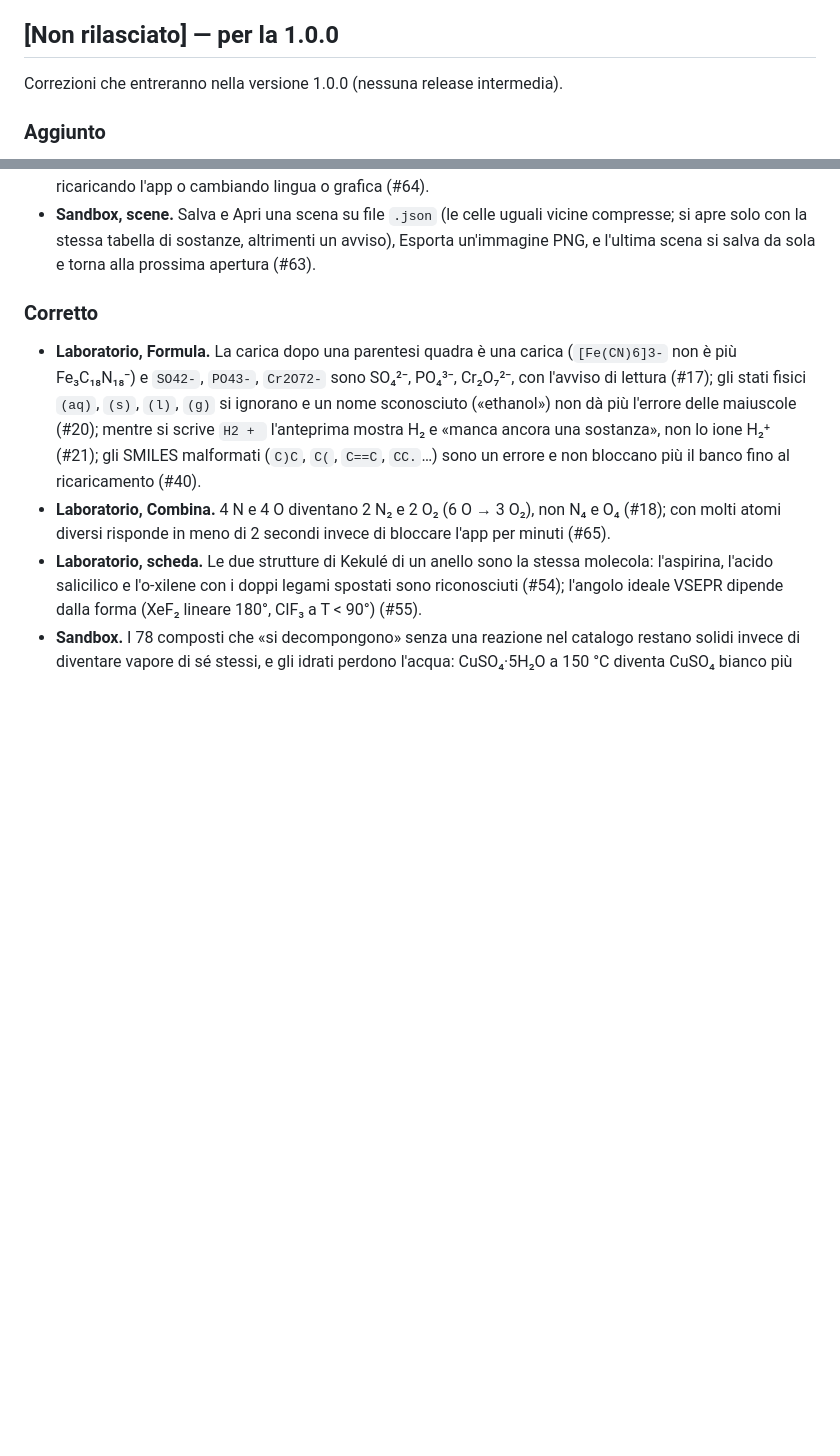
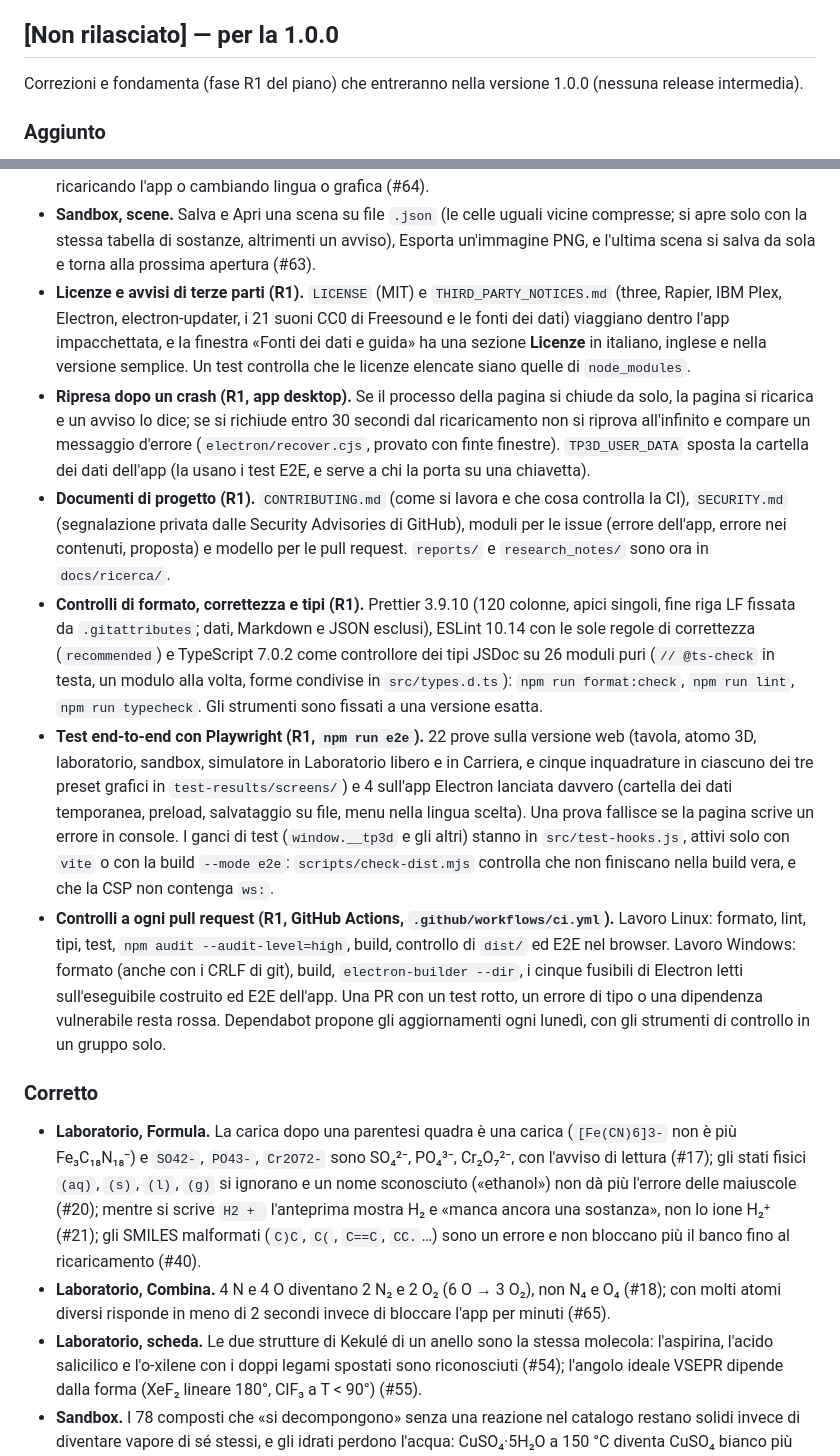
Before and after one commit to G43r0/tavola-periodica-3d, a Markdown page: CHANGELOG.md, 2 parts joined by grey strips. Rendered like a GitHub page; blank space fills up the shorter version.

```diff
--- a/CHANGELOG.md
+++ b/CHANGELOG.md
@@ -10,7 +10,7 @@ Storico delle versioni di **Tavola Periodica 3D**. Ogni versione corrisponde a u
 
 ## [Non rilasciato] — per la 1.0.0
 
-Correzioni che entreranno nella versione 1.0.0 (nessuna release intermedia).
+Correzioni e fondamenta (fase R1 del piano) che entreranno nella versione 1.0.0 (nessuna release intermedia).
 
 ### Aggiunto
 - **SMILES come si copiano da PubChem e Wikipedia** nel riquadro Formula: aromatici minuscoli (`c1ccccc1`,
@@ -42,6 +42,33 @@ Correzioni che entreranno nella versione 1.0.0 (nessuna release intermedia).
 - **Sandbox, scene.** Salva e Apri una scena su file `.json` (le celle uguali vicine compresse; si apre solo con la
   stessa tabella di sostanze, altrimenti un avviso), Esporta un'immagine PNG, e l'ultima scena si salva da sola e
   torna alla prossima apertura (#63).
+- **Licenze e avvisi di terze parti (R1).** `LICENSE` (MIT) e `THIRD_PARTY_NOTICES.md` (three, Rapier, IBM Plex,
+  Electron, electron-updater, i 21 suoni CC0 di Freesound e le fonti dei dati) viaggiano dentro l'app impacchettata, e
+  la finestra «Fonti dei dati e guida» ha una sezione **Licenze** in italiano, inglese e nella versione semplice. Un
+  test controlla che le licenze elencate siano quelle di `node_modules`.
+- **Ripresa dopo un crash (R1, app desktop).** Se il processo della pagina si chiude da solo, la pagina si ricarica e un
+  avviso lo dice; se si richiude entro 30 secondi dal ricaricamento non si riprova all'infinito e compare un messaggio
+  d'errore (`electron/recover.cjs`, provato con finte finestre). `TP3D_USER_DATA` sposta la cartella dei dati dell'app
+  (la usano i test E2E, e serve a chi la porta su una chiavetta).
+- **Documenti di progetto (R1).** `CONTRIBUTING.md` (come si lavora e che cosa controlla la CI), `SECURITY.md`
+  (segnalazione privata dalle Security Advisories di GitHub), moduli per le issue (errore dell'app, errore nei
+  contenuti, proposta) e modello per le pull request. `reports/` e `research_notes/` sono ora in `docs/ricerca/`.
+- **Controlli di formato, correttezza e tipi (R1).** Prettier 3.9.10 (120 colonne, apici singoli, fine riga LF fissata
+  da `.gitattributes`; dati, Markdown e JSON esclusi), ESLint 10.14 con le sole regole di correttezza (`recommended`) e
+  TypeScript 7.0.2 come controllore dei tipi JSDoc su 26 moduli puri (`// @ts-check` in testa, un modulo alla volta,
+  forme condivise in `src/types.d.ts`): `npm run format:check`, `npm run lint`, `npm run typecheck`. Gli strumenti sono
+  fissati a una versione esatta.
+- **Test end-to-end con Playwright (R1, `npm run e2e`).** 22 prove sulla versione web (tavola, atomo 3D, laboratorio,
+  sandbox, simulatore in Laboratorio libero e in Carriera, e cinque inquadrature in ciascuno dei tre preset grafici in
+  `test-results/screens/`) e 4 sull'app Electron lanciata davvero (cartella dei dati temporanea, preload, salvataggio su
+  file, menu nella lingua scelta). Una prova fallisce se la pagina scrive un errore in console. I ganci di test
+  (`window.__tp3d` e gli altri) stanno in `src/test-hooks.js`, attivi solo con `vite` o con la build `--mode e2e`:
+  `scripts/check-dist.mjs` controlla che non finiscano nella build vera, e che la CSP non contenga `ws:`.
+- **Controlli a ogni pull request (R1, GitHub Actions, `.github/workflows/ci.yml`).** Lavoro Linux: formato, lint, tipi,
+  test, `npm audit --audit-level=high`, build, controllo di `dist/` ed E2E nel browser. Lavoro Windows: formato (anche
+  con i CRLF di git), build, `electron-builder --dir`, i cinque fusibili di Electron letti sull'eseguibile costruito ed
+  E2E dell'app. Una PR con un test rotto, un errore di tipo o una dipendenza vulnerabile resta rossa. Dependabot
+  propone gli aggiornamenti ogni lunedì, con gli strumenti di controllo in un gruppo solo.
 
 ### Corretto
 - **Laboratorio, Formula.** La carica dopo una parentesi quadra è una carica (`[Fe(CN)6]3-` non è più Fe₃C₁₈N₁₈⁻) e
```
Also changed, not shown: other parts of CHANGELOG.md (+24 -0 lines).
